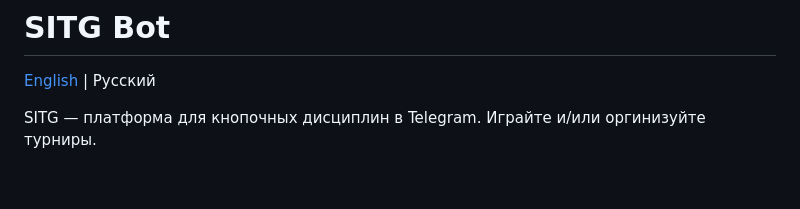
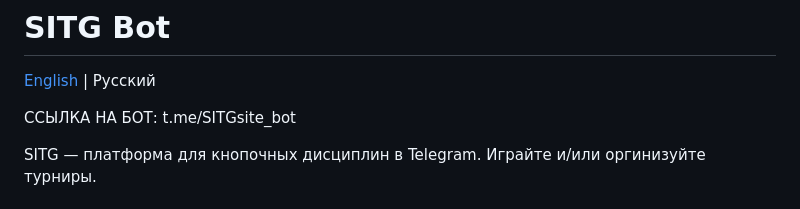
Before and after one commit to nikofon/sitg_bot, a Markdown page: README.md, the part around the change. Rendered like a GitHub page; blank space fills up the shorter version.

```diff
--- a/README.md
+++ b/README.md
@@ -1,6 +1,8 @@
 # SITG Bot
 
 [English](README.eng.md) | Русский
+
+ССЫЛКА НА БОТ: t.me/SITGsite_bot
 
 SITG — платформа для кнопочных дисциплин в Telegram. Играйте и/или оргинизуйте турниры.
 
```
Also changed, not shown: README.eng.md (+2 -0 lines).
